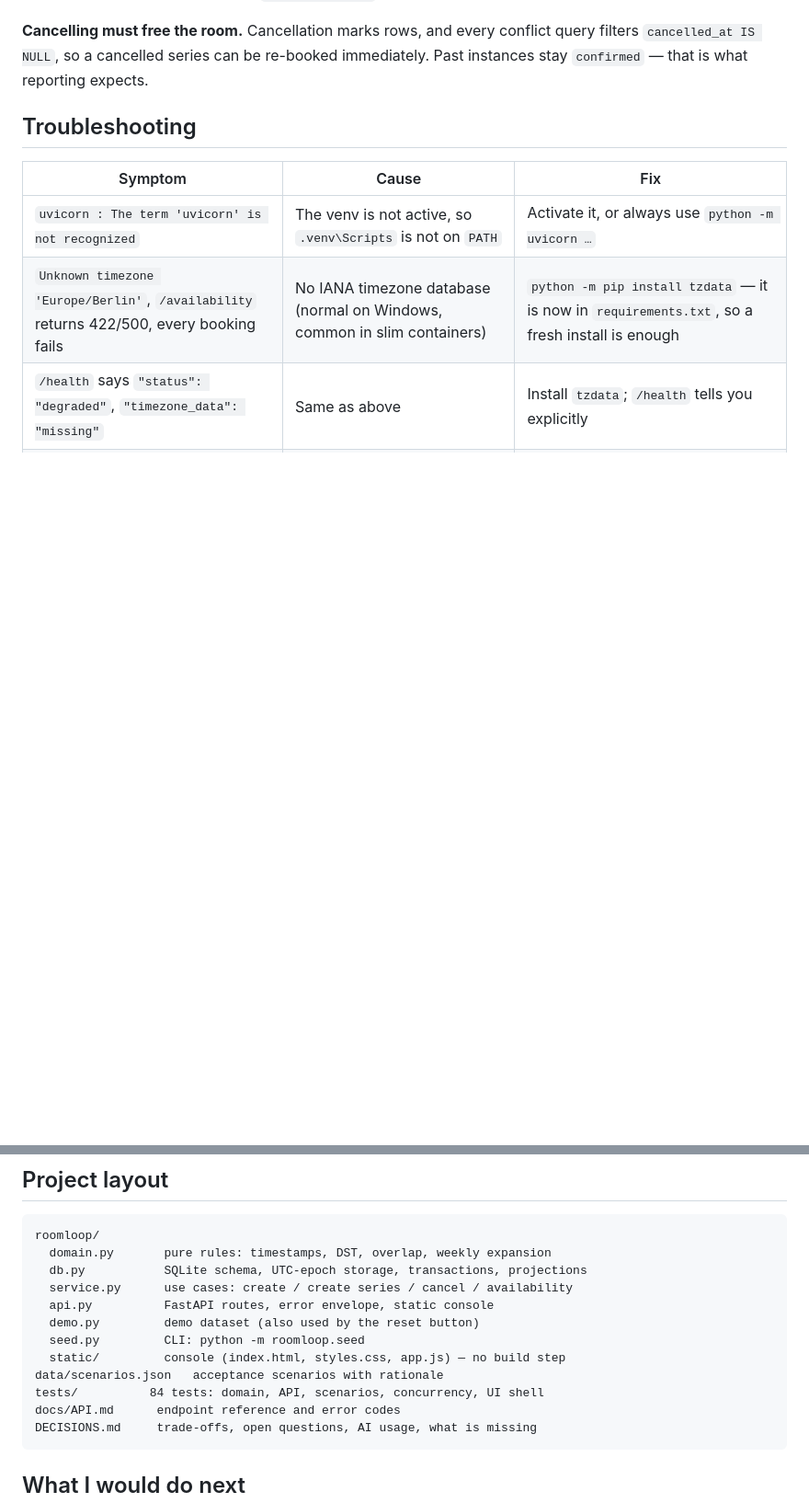
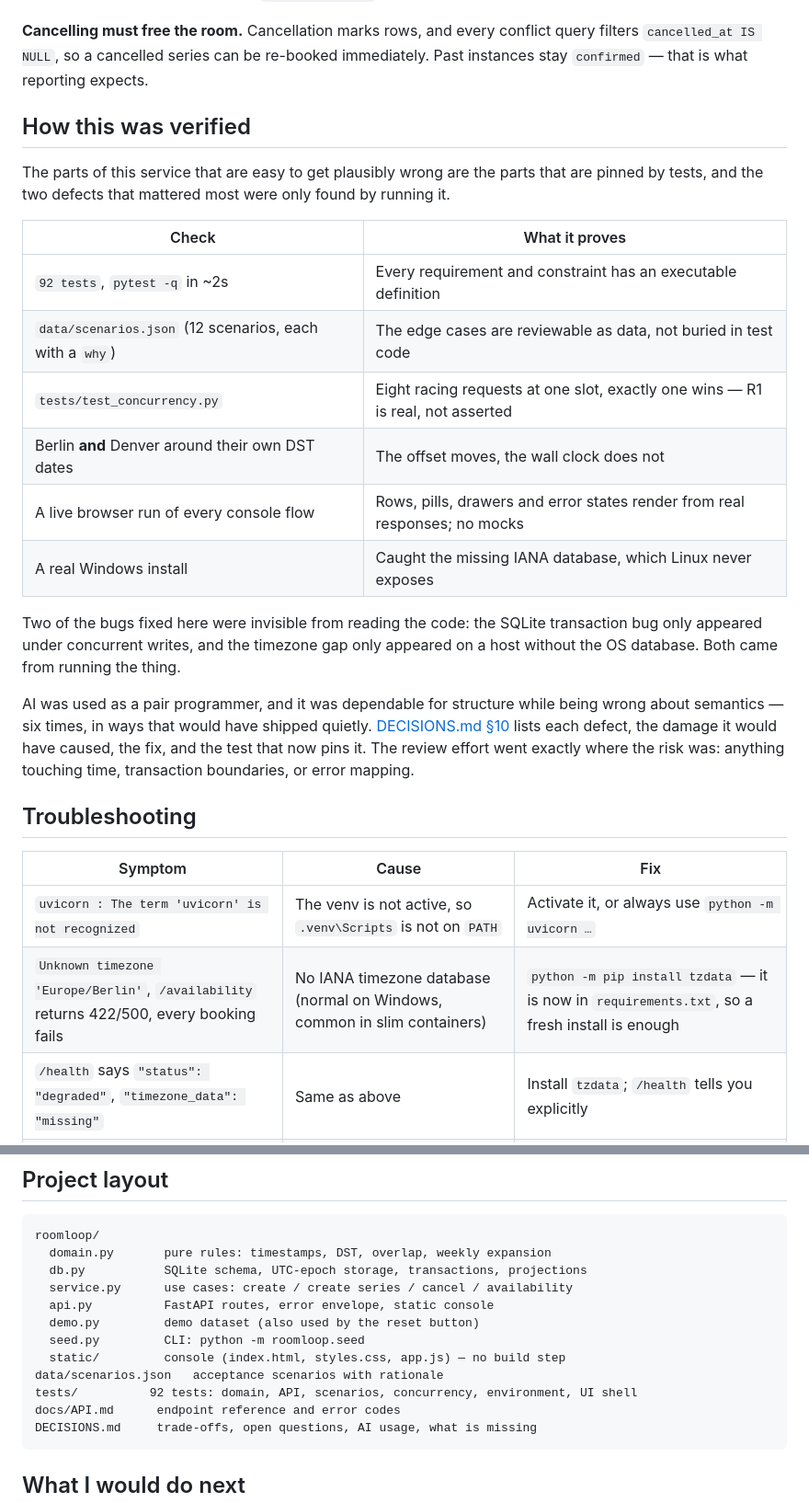
Before and after one commit to xtharshh/RoomLoop, a Markdown page: README.md, 2 parts joined by grey strips. Shown at 92% size. Rendered like a GitHub page; blank space fills up the shorter version.

````diff
--- a/README.md
+++ b/README.md
@@ -155,6 +155,32 @@ first instant; non-existent spring-forward times shift forward with a
 query filters `cancelled_at IS NULL`, so a cancelled series can be re-booked
 immediately. Past instances stay `confirmed` — that is what reporting expects.
 
+## How this was verified
+
+The parts of this service that are easy to get plausibly wrong are the parts
+that are pinned by tests, and the two defects that mattered most were only found
+by running it.
+
+| Check | What it proves |
+| --- | --- |
+| `92 tests`, `pytest -q` in ~2s | Every requirement and constraint has an executable definition |
+| `data/scenarios.json` (12 scenarios, each with a `why`) | The edge cases are reviewable as data, not buried in test code |
+| `tests/test_concurrency.py` | Eight racing requests at one slot, exactly one wins — R1 is real, not asserted |
+| Berlin **and** Denver around their own DST dates | The offset moves, the wall clock does not |
+| A live browser run of every console flow | Rows, pills, drawers and error states render from real responses; no mocks |
+| A real Windows install | Caught the missing IANA database, which Linux never exposes |
+
+Two of the bugs fixed here were invisible from reading the code: the SQLite
+transaction bug only appeared under concurrent writes, and the timezone gap only
+appeared on a host without the OS database. Both came from running the thing.
+
+AI was used as a pair programmer, and it was dependable for structure while
+being wrong about semantics — six times, in ways that would have shipped quietly.
+[DECISIONS.md §10](DECISIONS.md#10-where-ai-helped-and-what-it-got-wrong) lists
+each defect, the damage it would have caused, the fix, and the test that now
+pins it. The review effort went exactly where the risk was: anything touching
+time, transaction boundaries, or error mapping.
+
 ## Troubleshooting
 
 | Symptom | Cause | Fix |
@@ -202,7 +228,7 @@ roomloop/
   seed.py         CLI: python -m roomloop.seed
   static/         console (index.html, styles.css, app.js) — no build step
 data/scenarios.json   acceptance scenarios with rationale
-tests/          84 tests: domain, API, scenarios, concurrency, UI shell
+tests/          92 tests: domain, API, scenarios, concurrency, environment, UI shell
 docs/API.md      endpoint reference and error codes
 DECISIONS.md     trade-offs, open questions, AI usage, what is missing
 ```
````
Also changed, not shown: DECISIONS.md (+26 -31 lines), docs/WALKTHROUGH.md (+12 -0 lines).
